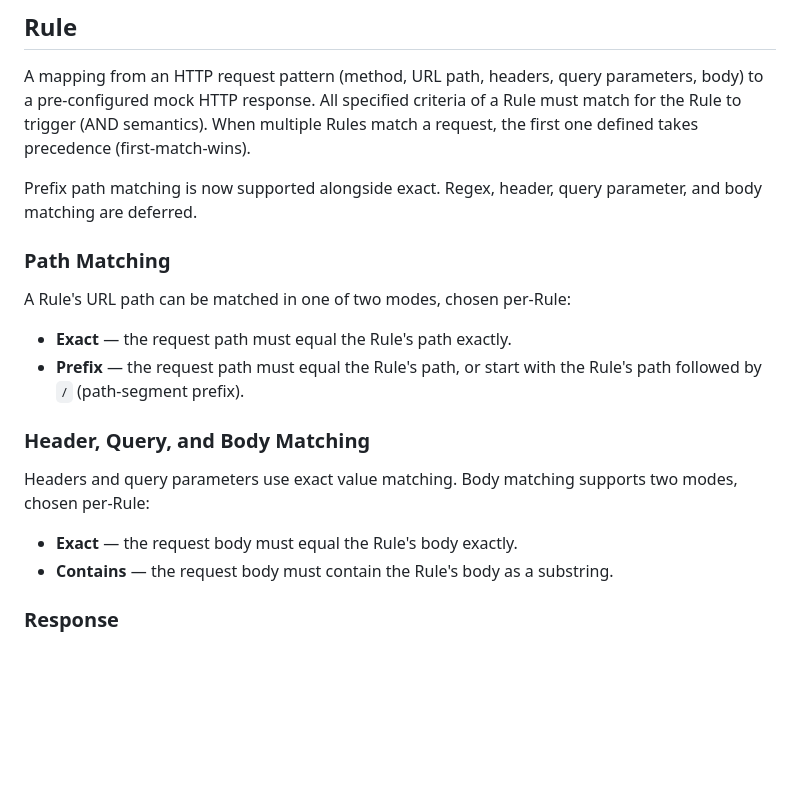
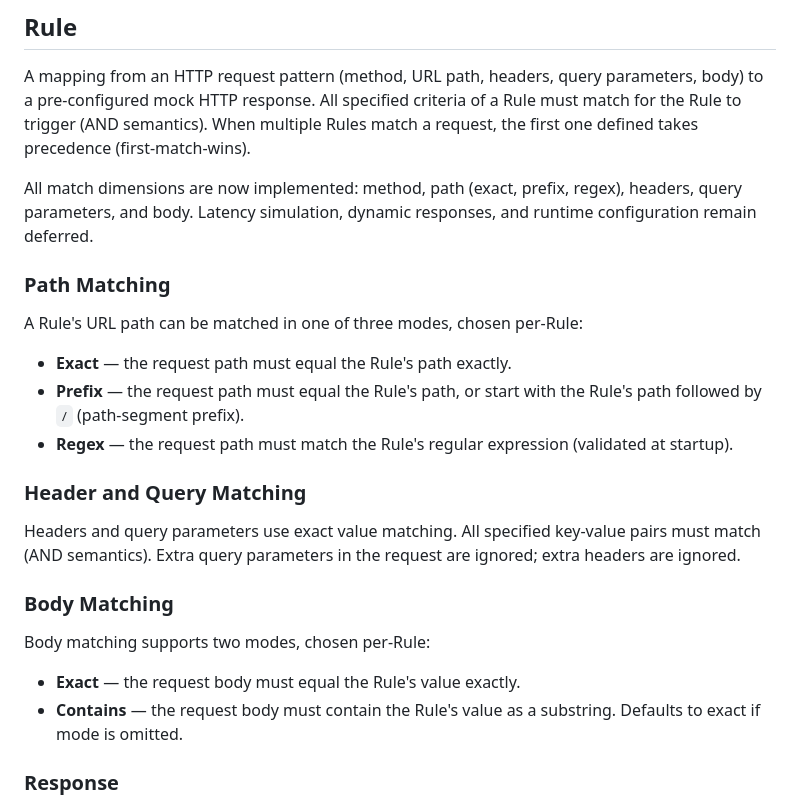
Before and after one commit to flipmorsch/mock-server, a Markdown page: CONTEXT.md, the part around the change. GitHub-like rendering; blank space fills up the shorter version.

Commit message:
docs: update CONTEXT.md — all match dimensions implemented

```diff
--- a/CONTEXT.md
+++ b/CONTEXT.md
@@ -4,17 +4,22 @@
 A mapping from an HTTP request pattern (method, URL path, headers, query parameters, body) to a pre-configured mock HTTP response. All specified criteria of a Rule must match for the Rule to trigger (AND semantics). When multiple Rules match a request, the first one defined takes precedence (first-match-wins).
 
 
-Prefix path matching is now supported alongside exact. Regex, header, query parameter, and body matching are deferred.
+All match dimensions are now implemented: method, path (exact, prefix, regex), headers, query parameters, and body. Latency simulation, dynamic responses, and runtime configuration remain deferred.
 
 ### Path Matching
-A Rule's URL path can be matched in one of two modes, chosen per-Rule:
+A Rule's URL path can be matched in one of three modes, chosen per-Rule:
 - **Exact** — the request path must equal the Rule's path exactly.
 - **Prefix** — the request path must equal the Rule's path, or start with the Rule's path followed by `/` (path-segment prefix).
+- **Regex** — the request path must match the Rule's regular expression (validated at startup).
 
-### Header, Query, and Body Matching
-Headers and query parameters use exact value matching. Body matching supports two modes, chosen per-Rule:
-- **Exact** — the request body must equal the Rule's body exactly.
-- **Contains** — the request body must contain the Rule's body as a substring.
+### Header and Query Matching
+Headers and query parameters use exact value matching. All specified key-value pairs must match (AND semantics). Extra query parameters in the request are ignored; extra headers are ignored.
+
+### Body Matching
+Body matching supports two modes, chosen per-Rule:
+- **Exact** — the request body must equal the Rule's value exactly.
+- **Contains** — the request body must contain the Rule's value as a substring.
+Defaults to exact if mode is omitted.
 
 ### Response
 A Rule's response is static: HTTP status code, headers, and body. No templating, latency simulation, or dynamic generation. The body is specified via `body` (inline string) or `body_file` (path to a file read at startup), mutually exclusive. If no `Content-Type` header is specified, the server sets `Content-Type: text/plain; charset=utf-8`.
```
